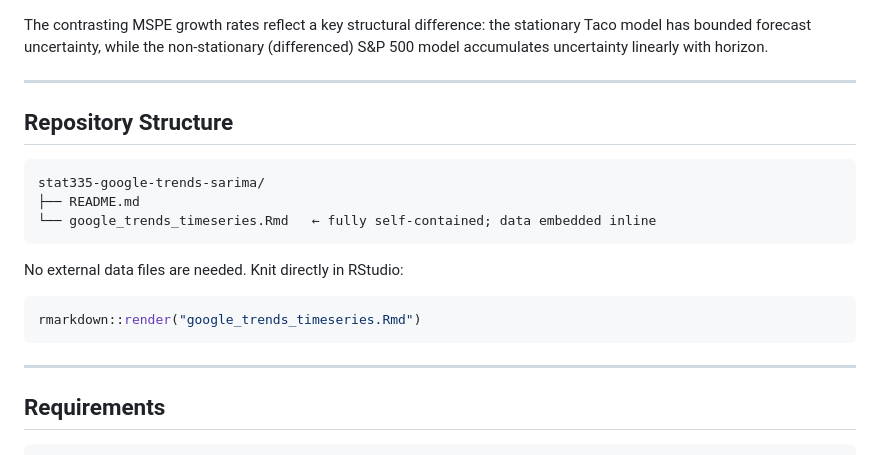
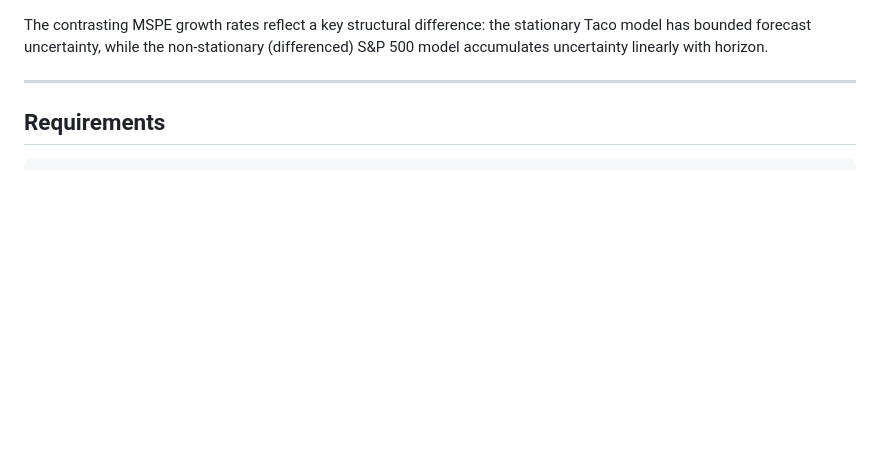
Before and after one commit to duchengt-ops/Projects-Reports, a Markdown page: README.md, the part around the change. Drawn GitHub-style; blank space fills up the shorter version.

````diff
--- a/README.md
+++ b/README.md
@@ -146,21 +146,6 @@ stationary Taco model has bounded forecast uncertainty, while the non-stationary
 
 ---
 
-## Repository Structure
-
-```
-stat335-google-trends-sarima/
-├── README.md
-└── google_trends_timeseries.Rmd   ← fully self-contained; data embedded inline
-```
-
-No external data files are needed. Knit directly in RStudio:
-
-```r
-rmarkdown::render("google_trends_timeseries.Rmd")
-```
-
----
 
 ## Requirements
 
````
